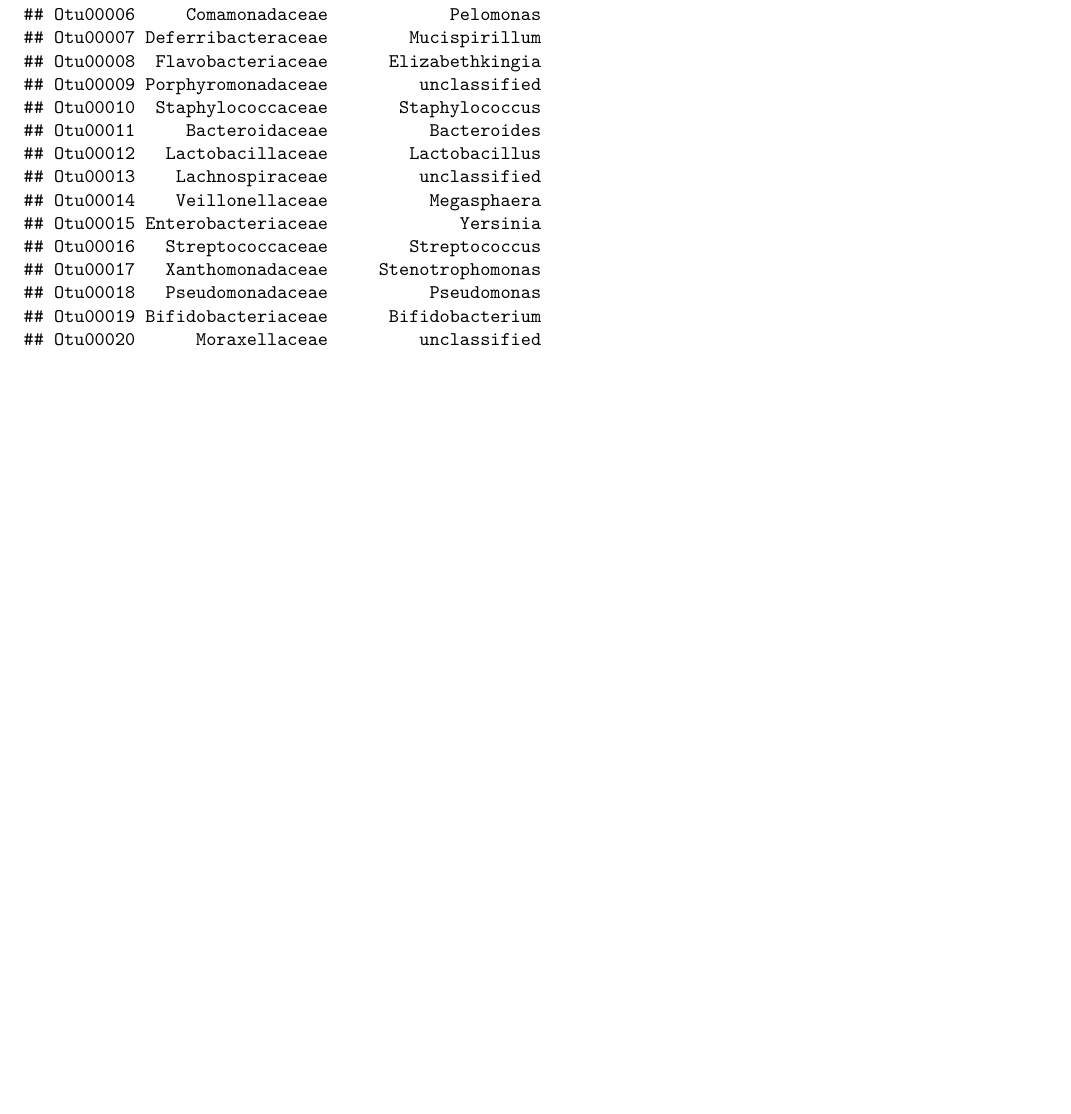
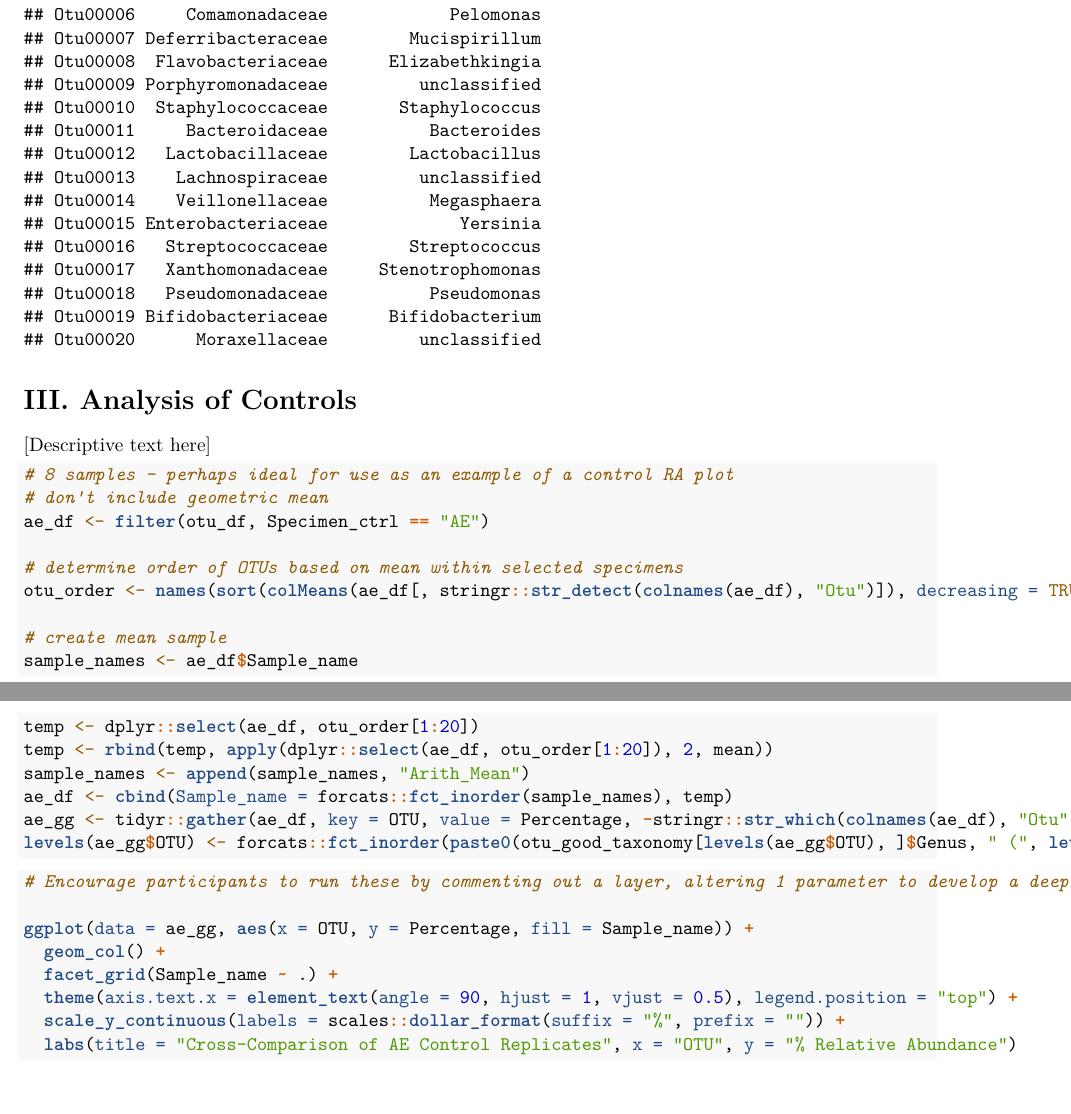
Before and after one commit to cb-42/ATS2020_PG9, an R Markdown document (PG9_Lung_Microbiome_Tutorial.Rmd): part of page 4 of 4 before the commit and two parts of pages 4 and 5 of 6 after it, the two joined at a grey line, cut so that both start at the same text, the shorter picture padded with empty space. Rendered offline with R 4.5, knitr and Pandoc, then LaTeX, with nearby package versions.

Commit message:
Add RA example
Includes data manipulation & ggplot

````diff
--- a/PG9_Lung_Microbiome_Tutorial.Rmd
+++ b/PG9_Lung_Microbiome_Tutorial.Rmd
@@ -108,3 +109,35 @@ otu_df <- data.frame(decostand(otu_good, "total") * 100, Sample_name = row.names
 otu_df$Specimen_ctrl %>% table() %>% sum() # 192: all samples/rows are accounted for
 otu_df$Organ %>% summary() %>% sum() # ditto; 32 NAs for organs
 ```
+
+# III. Analysis of Controls
+[Descriptive text here]
+
+```{r analyze_ae}
+# 8 samples - perhaps ideal for use as an example of a control RA plot
+# don't include geometric mean
+ae_df <- filter(otu_df, Specimen_ctrl == "AE")
+
+# determine order of OTUs based on mean within selected specimens
+otu_order <- names(sort(colMeans(ae_df[, stringr::str_detect(colnames(ae_df), "Otu")]), decreasing = TRUE))
+
+# create mean sample
+sample_names <- ae_df$Sample_name
+temp <- dplyr::select(ae_df, otu_order[1:20])
+temp <- rbind(temp, apply(dplyr::select(ae_df, otu_order[1:20]), 2, mean))
+sample_names <- append(sample_names, "Arith_Mean")
+ae_df <- cbind(Sample_name = forcats::fct_inorder(sample_names), temp)
+ae_gg <- tidyr::gather(ae_df, key = OTU, value = Percentage, -stringr::str_which(colnames(ae_df), "Otu", negate = TRUE), factor_key = TRUE)
+levels(ae_gg$OTU) <- forcats::fct_inorder(paste0(otu_good_taxonomy[levels(ae_gg$OTU), ]$Genus, " (", levels(ae_gg$OTU), ")"))
+```
+
+```{r plot_ae, fig.width = 12, fig.height = 12}
+# Encourage participants to run these by commenting out a layer, altering 1 parameter to develop a deeper understanding of how to build up a ggplot object
+
+ggplot(data = ae_gg, aes(x = OTU, y = Percentage, fill = Sample_name)) +
+  geom_col() +
+  facet_grid(Sample_name ~ .) +
+  theme(axis.text.x = element_text(angle = 90, hjust = 1, vjust = 0.5), legend.position = "top") +
+  scale_y_continuous(labels = scales::dollar_format(suffix = "%", prefix = "")) +
+  labs(title = "Cross-Comparison of AE Control Replicates", x = "OTU", y = "% Relative Abundance")
+```
````
Also changed, not shown: PG9_Lung_Microbiome_Tutorial.Rmd (1 more changed lines).
